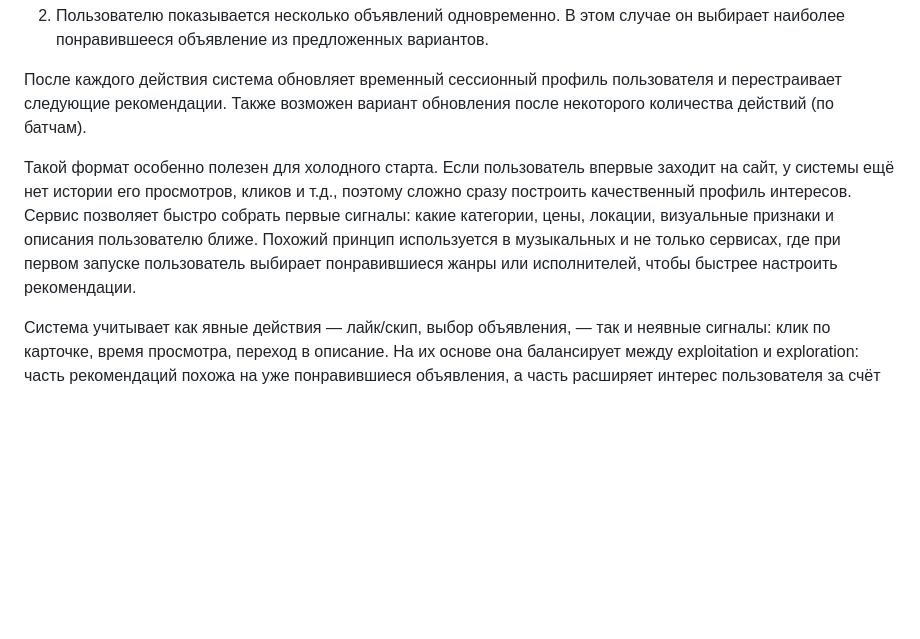
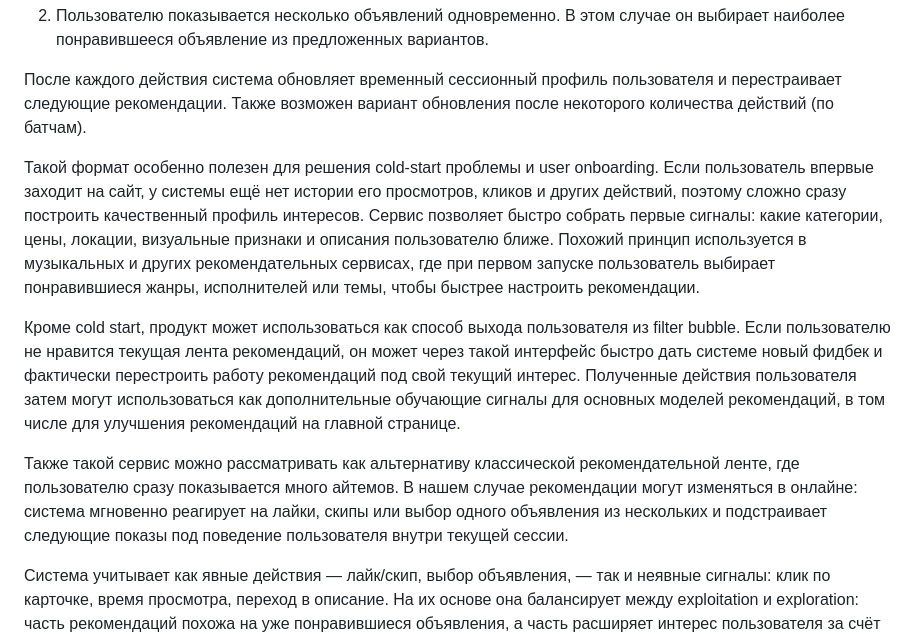
Before and after one commit to VladimirMaximov/aaa-sessional-recommendations, a Markdown page: solution_diagram_and_metrics/project_questions.md, the part around the change. Drawn GitHub-style; blank space fills up the shorter version.

Commit message:
expand use cases for session recommendation flow

```diff
--- a/solution_diagram_and_metrics/project_questions.md
+++ b/solution_diagram_and_metrics/project_questions.md
@@ -10,7 +10,11 @@
 
 После каждого действия система обновляет временный сессионный профиль пользователя и перестраивает следующие рекомендации. Также возможен вариант обновления после некоторого количества действий (по батчам).
 
-Такой формат особенно полезен для холодного старта. Если пользователь впервые заходит на сайт, у системы ещё нет истории его просмотров, кликов и т.д., поэтому сложно сразу построить качественный профиль интересов. Сервис позволяет быстро собрать первые сигналы: какие категории, цены, локации, визуальные признаки и описания пользователю ближе. Похожий принцип используется в музыкальных и не только сервисах, где при первом запуске пользователь выбирает понравившиеся жанры или исполнителей, чтобы быстрее настроить рекомендации.
+Такой формат особенно полезен для решения cold-start проблемы и user onboarding. Если пользователь впервые заходит на сайт, у системы ещё нет истории его просмотров, кликов и других действий, поэтому сложно сразу построить качественный профиль интересов. Сервис позволяет быстро собрать первые сигналы: какие категории, цены, локации, визуальные признаки и описания пользователю ближе. Похожий принцип используется в музыкальных и других рекомендательных сервисах, где при первом запуске пользователь выбирает понравившиеся жанры, исполнителей или темы, чтобы быстрее настроить рекомендации.
+
+Кроме cold start, продукт может использоваться как способ выхода пользователя из filter bubble. Если пользователю не нравится текущая лента рекомендаций, он может через такой интерфейс быстро дать системе новый фидбек и фактически перестроить работу рекомендаций под свой текущий интерес. Полученные действия пользователя затем могут использоваться как дополнительные обучающие сигналы для основных моделей рекомендаций, в том числе для улучшения рекомендаций на главной странице.
+
+Также такой сервис можно рассматривать как альтернативу классической рекомендательной ленте, где пользователю сразу показывается много айтемов. В нашем случае рекомендации могут изменяться в онлайне: система мгновенно реагирует на лайки, скипы или выбор одного объявления из нескольких и подстраивает следующие показы под поведение пользователя внутри текущей сессии.
 
 Система учитывает как явные действия — лайк/скип, выбор объявления, — так и неявные сигналы: клик по карточке, время просмотра, переход в описание. На их основе она балансирует между exploitation и exploration: часть рекомендаций похожа на уже понравившиеся объявления, а часть расширяет интерес пользователя за счёт соседних категорий, других ценовых сегментов или похожих по смыслу товаров.
 
```
